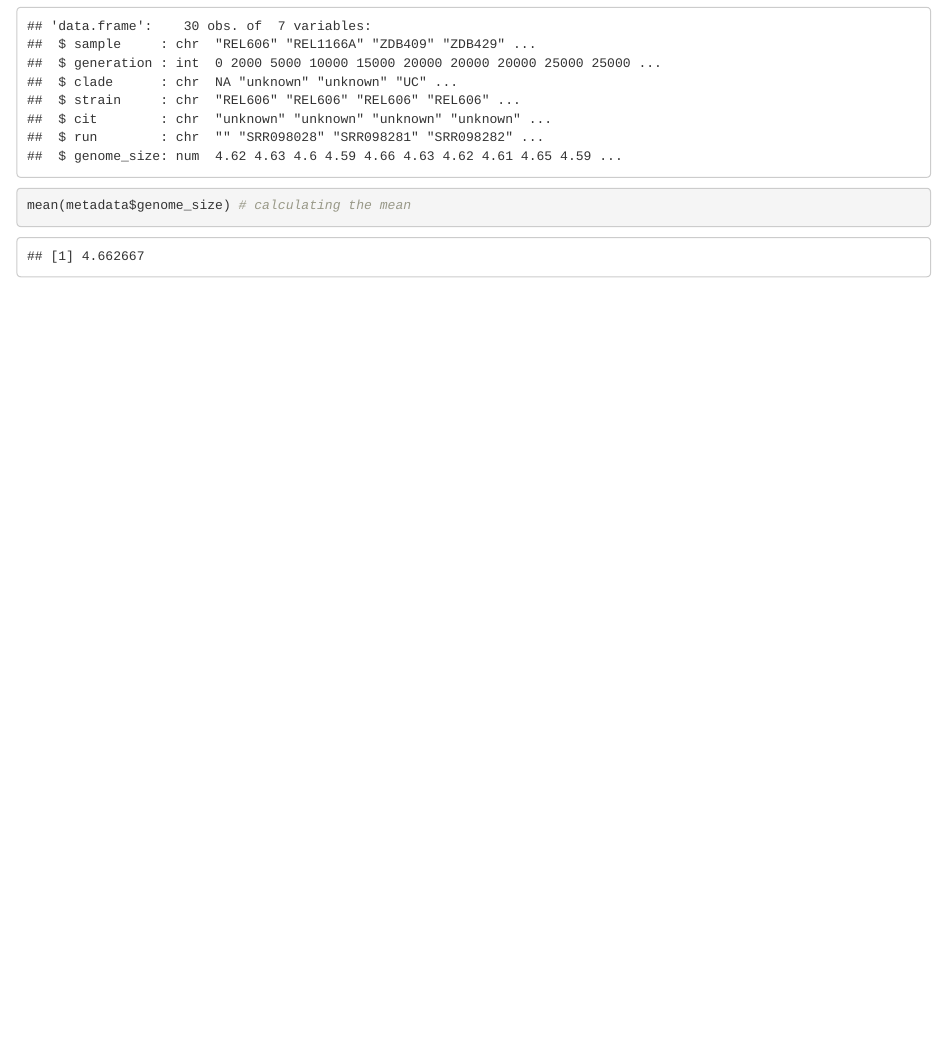
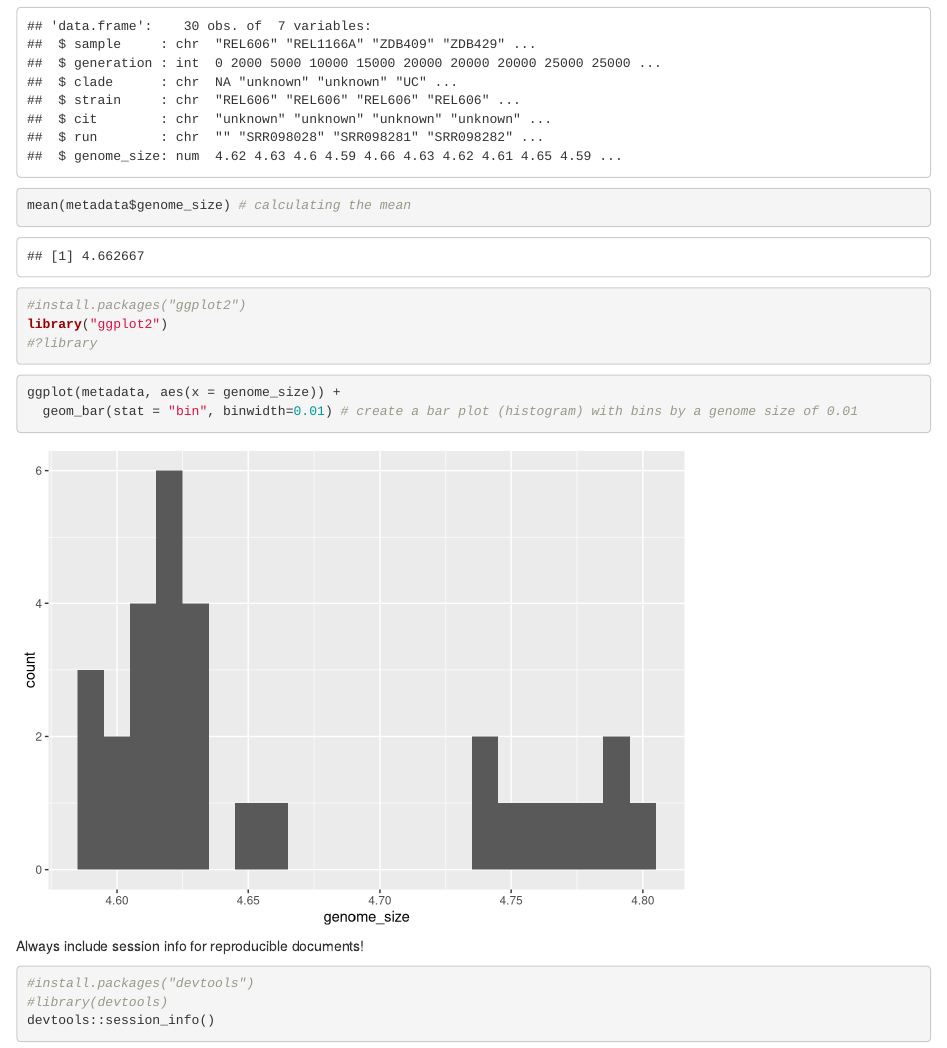
Before and after one commit to marschmi/Bioinformatics_reproducibility, an R Markdown document (Ecoli_genomes.Rmd): the page in a window 1100 px wide, from 380 px down. Rendered offline with R 4.5, knitr and Pandoc, with nearby package versions.

Commit message:
Loaded ggplot, session info with devtools

````diff
--- a/Ecoli_genomes.Rmd
+++ b/Ecoli_genomes.Rmd
@@ -23,3 +23,22 @@ metadata <- read.csv('data/Ecoli_metadata.csv') # reading in my data file into a
 str(metadata) # looking at structure of data frame
 mean(metadata$genome_size) # calculating the mean
 ```
+
+```{r load packages, eval = TRUE}
+#install.packages("ggplot2")
+library("ggplot2")
+#?library
+```
+
+```{r data exploration, echo = TRUE, eval = TRUE, fig.center = TRUE}
+ggplot(metadata, aes(x = genome_size)) +
+  geom_bar(stat = "bin", binwidth=0.01) # create a bar plot (histogram) with bins by a genome size of 0.01
+```
+
+Always include session info for reproducible documents!
+
+```{r session info}
+#install.packages("devtools")
+#library(devtools)
+devtools::session_info()
+```
````
Also changed, not shown: Ecoli_genomes.html.
